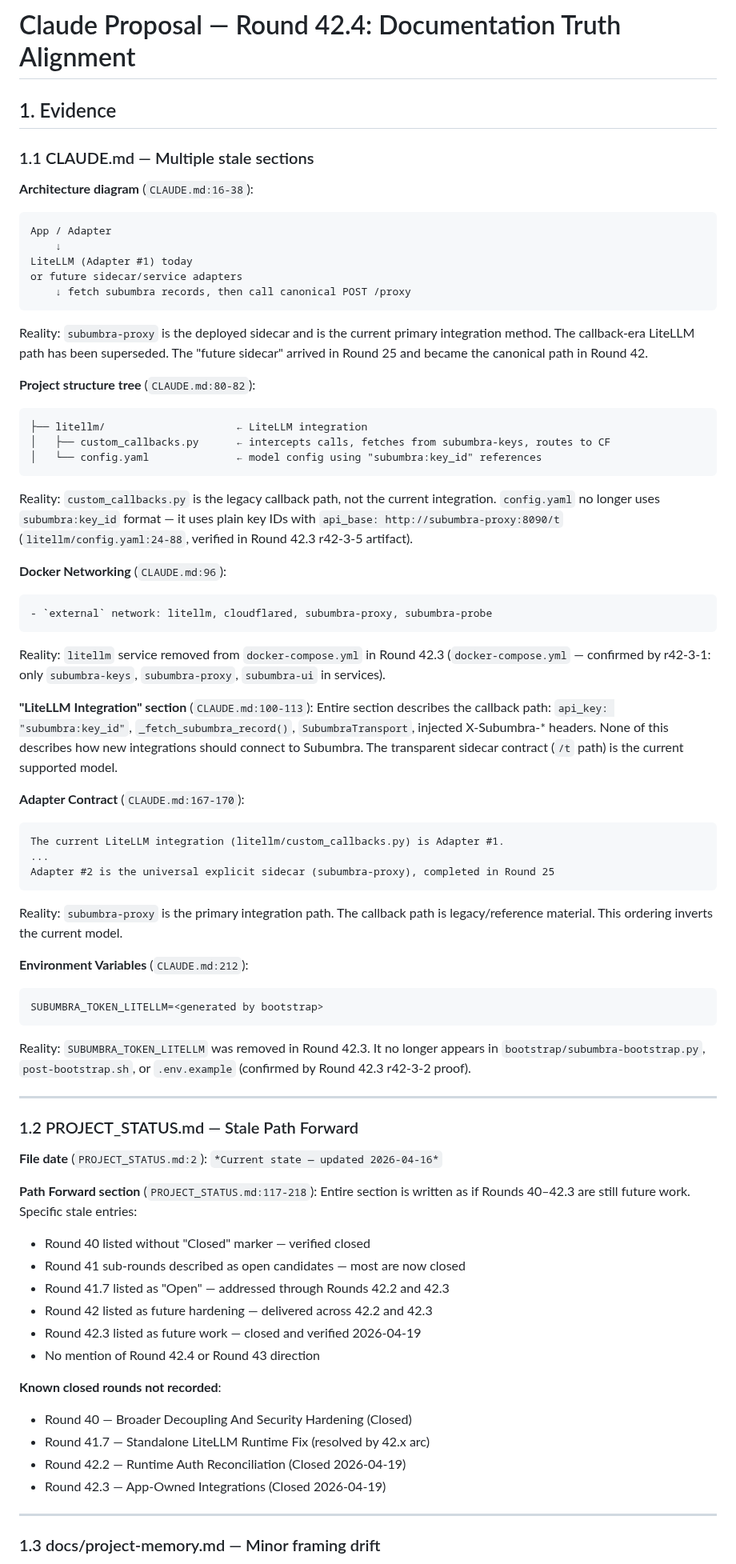
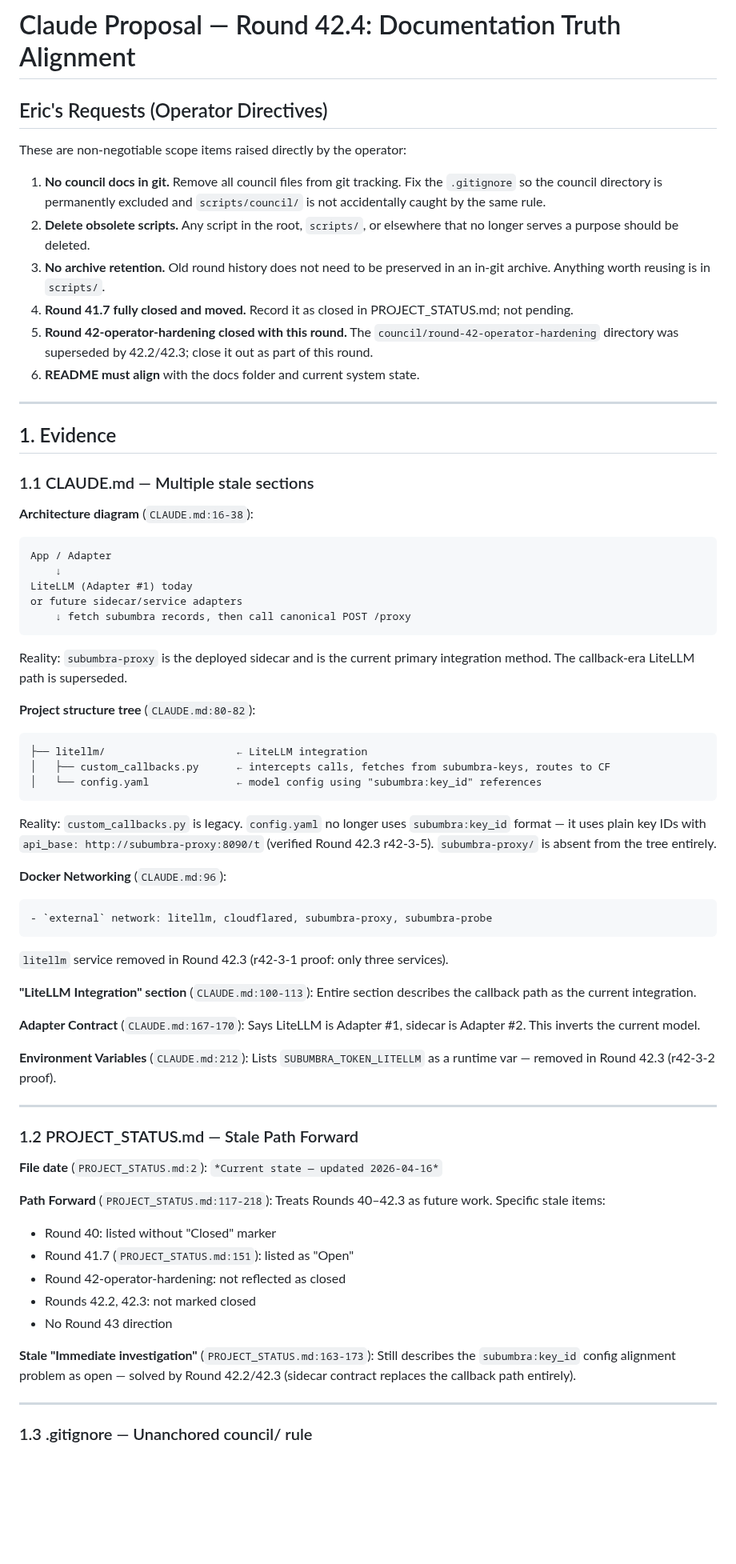
Before and after one commit to polysemic/Subumbra, a Markdown page: council/round-42-4-doc-alignment/claude-proposal.md, the part around one of its changes. Shown at 80% size. Drawn GitHub-style; blank space fills up the shorter version.

Commit message:
round-42-4-doc-alignment — updated Claude proposal (Eric's requests)
Co-Authored-By: Claude Sonnet 4.6 <noreply@anthropic.com>

````diff
--- a/council/round-42-4-doc-alignment/claude-proposal.md
+++ b/council/round-42-4-doc-alignment/claude-proposal.md
@@ -1,4 +1,24 @@
 # Claude Proposal — Round 42.4: Documentation Truth Alignment
+
+## Eric's Requests (Operator Directives)
+
+These are non-negotiable scope items raised directly by the operator:
+
+1. **No council docs in git.** Remove all council files from git tracking.
+   Fix the `.gitignore` so the council directory is permanently excluded and
+   `scripts/council/` is not accidentally caught by the same rule.
+2. **Delete obsolete scripts.** Any script in the root, `scripts/`, or elsewhere
+   that no longer serves a purpose should be deleted.
+3. **No archive retention.** Old round history does not need to be preserved in
+   an in-git archive. Anything worth reusing is in `scripts/`.
+4. **Round 41.7 fully closed and moved.** Record it as closed in
+   PROJECT_STATUS.md; not pending.
+5. **Round 42-operator-hardening closed with this round.** The
+   `council/round-42-operator-hardening` directory was superseded by 42.2/42.3;
+   close it out as part of this round.
+6. **README must align** with the docs folder and current system state.
+
+---
 
 ## 1. Evidence
 
@@ -13,8 +33,7 @@ or future sidecar/service adapters
     ↓ fetch subumbra records, then call canonical POST /proxy
 ```
 Reality: `subumbra-proxy` is the deployed sidecar and is the current primary
-integration method. The callback-era LiteLLM path has been superseded. The
-"future sidecar" arrived in Round 25 and became the canonical path in Round 42.
+integration method. The callback-era LiteLLM path is superseded.
 
 **Project structure tree** (`CLAUDE.md:80-82`):
 ```
@@ -22,41 +41,25 @@ integration method. The callback-era LiteLLM path has been superseded. The
 │   ├── custom_callbacks.py      ← intercepts calls, fetches from subumbra-keys, routes to CF
 │   └── config.yaml              ← model config using "subumbra:key_id" references
 ```
-Reality: `custom_callbacks.py` is the legacy callback path, not the current
-integration. `config.yaml` no longer uses `subumbra:key_id` format — it uses
-plain key IDs with `api_base: http://subumbra-proxy:8090/t`
-(`litellm/config.yaml:24-88`, verified in Round 42.3 r42-3-5 artifact).
+Reality: `custom_callbacks.py` is legacy. `config.yaml` no longer uses
+`subumbra:key_id` format — it uses plain key IDs with
+`api_base: http://subumbra-proxy:8090/t` (verified Round 42.3 r42-3-5).
+`subumbra-proxy/` is absent from the tree entirely.
 
 **Docker Networking** (`CLAUDE.md:96`):
 ```
 - `external` network: litellm, cloudflared, subumbra-proxy, subumbra-probe
 ```
-Reality: `litellm` service removed from `docker-compose.yml` in Round 42.3
-(`docker-compose.yml` — confirmed by r42-3-1: only `subumbra-keys`,
-`subumbra-proxy`, `subumbra-ui` in services).
+`litellm` service removed in Round 42.3 (r42-3-1 proof: only three services).
 
-**"LiteLLM Integration" section** (`CLAUDE.md:100-113`):
-Entire section describes the callback path: `api_key: "subumbra:key_id"`,
-`_fetch_subumbra_record()`, `SubumbraTransport`, injected X-Subumbra-* headers.
-None of this describes how new integrations should connect to Subumbra. The
-transparent sidecar contract (`/t` path) is the current supported model.
+**"LiteLLM Integration" section** (`CLAUDE.md:100-113`): Entire section
+describes the callback path as the current integration.
 
-**Adapter Contract** (`CLAUDE.md:167-170`):
-```
-The current LiteLLM integration (litellm/custom_callbacks.py) is Adapter #1.
-...
-Adapter #2 is the universal explicit sidecar (subumbra-proxy), completed in Round 25
-```
-Reality: `subumbra-proxy` is the primary integration path. The callback path
-is legacy/reference material. This ordering inverts the current model.
+**Adapter Contract** (`CLAUDE.md:167-170`): Says LiteLLM is Adapter #1,
+sidecar is Adapter #2. This inverts the current model.
 
-**Environment Variables** (`CLAUDE.md:212`):
-```
-SUBUMBRA_TOKEN_LITELLM=<generated by bootstrap>
-```
-Reality: `SUBUMBRA_TOKEN_LITELLM` was removed in Round 42.3. It no longer
-appears in `bootstrap/subumbra-bootstrap.py`, `post-bootstrap.sh`, or
-`.env.example` (confirmed by Round 42.3 r42-3-2 proof).
+**Environment Variables** (`CLAUDE.md:212`): Lists `SUBUMBRA_TOKEN_LITELLM`
+as a runtime var — removed in Round 42.3 (r42-3-2 proof).
 
 ---
 
@@ -64,23 +67,19 @@ appears in `bootstrap/subumbra-bootstrap.py`, `post-bootstrap.sh`, or
 
 **File date** (`PROJECT_STATUS.md:2`): `*Current state — updated 2026-04-16*`
 
-**Path Forward section** (`PROJECT_STATUS.md:117-218`): Entire section is
-written as if Rounds 40–42.3 are still future work. Specific stale entries:
+**Path Forward** (`PROJECT_STATUS.md:117-218`): Treats Rounds 40–42.3 as
+future work. Specific stale items:
+- Round 40: listed without "Closed" marker
+- Round 41.7 (`PROJECT_STATUS.md:151`): listed as "Open"
+- Round 42-operator-hardening: not reflected as closed
+- Rounds 42.2, 42.3: not marked closed
+- No Round 43 direction
 
-- Round 40 listed without "Closed" marker — verified closed
-- Round 41 sub-rounds described as open candidates — most are now closed
-- Round 41.7 listed as "Open" — addressed through Rounds 42.2 and 42.3
-- Round 42 listed as future hardening — delivered across 42.2 and 42.3
-- Round 42.3 listed as future work — closed and verified 2026-04-19
-- No mention of Round 42.4 or Round 43 direction
-
-**Known closed rounds not recorded**:
-- Round 40 — Broader Decoupling And Security Hardening (Closed)
-- Round 41.7 — Standalone LiteLLM Runtime Fix (resolved by 42.x arc)
-- Round 42.2 — Runtime Auth Reconciliation (Closed 2026-04-19)
-- Round 42.3 — App-Owned Integrations (Closed 2026-04-19)
+**Stale "Immediate investigation"** (`PROJECT_STATUS.md:163-173`): Still
+describes the `subumbra:key_id` config alignment problem as open — solved by
+Round 42.2/42.3 (sidecar contract replaces the callback path entirely).
 
 ---
 
-### 1.3 docs/project-memory.md — Minor framing drift
+### 1.3 .gitignore — Unanchored council/ rule
 
````
Also changed, not shown: other parts of council/round-42-4-doc-alignment/claude-proposal.md (+173 -168 lines).
